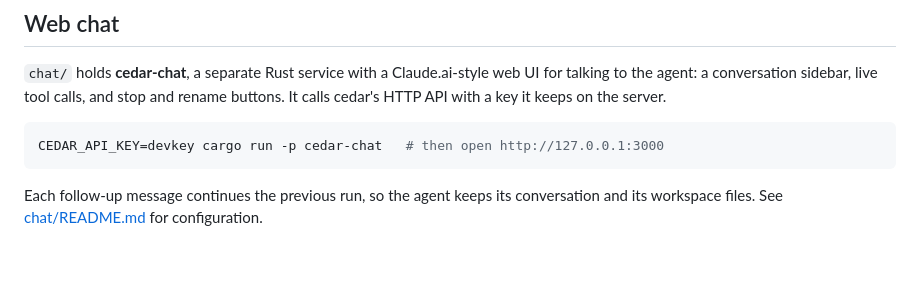
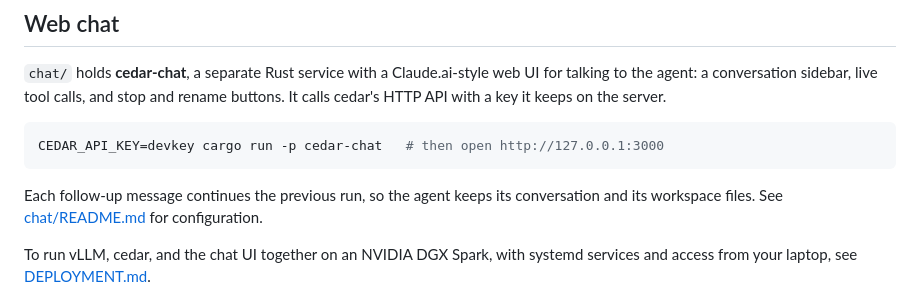
Before and after one commit to hanneshapke/cedar, a Markdown page: README.md, the part around the change. Drawn GitHub-style; blank space fills up the shorter version.

```diff
--- a/README.md
+++ b/README.md
@@ -119,6 +119,8 @@ CEDAR_API_KEY=devkey cargo run -p cedar-chat   # then open http://127.0.0.1:3000
 Each follow-up message continues the previous run, so the agent keeps its conversation and its
 workspace files. See [chat/README.md](chat/README.md) for configuration.
 
+To run vLLM, cedar, and the chat UI together on an NVIDIA DGX Spark, with systemd services and access from your laptop, see [DEPLOYMENT.md](DEPLOYMENT.md).
+
 ![A cedar-chat conversation: the agent writes a test file, runs pytest in its sandbox, and summarizes the result in a table](docs/screenshots/conversation-light.png)
 
 | Starting a conversation | A response in progress |
```
Also changed, not shown: DEPLOYMENT.md (added, +343 -0 lines).
